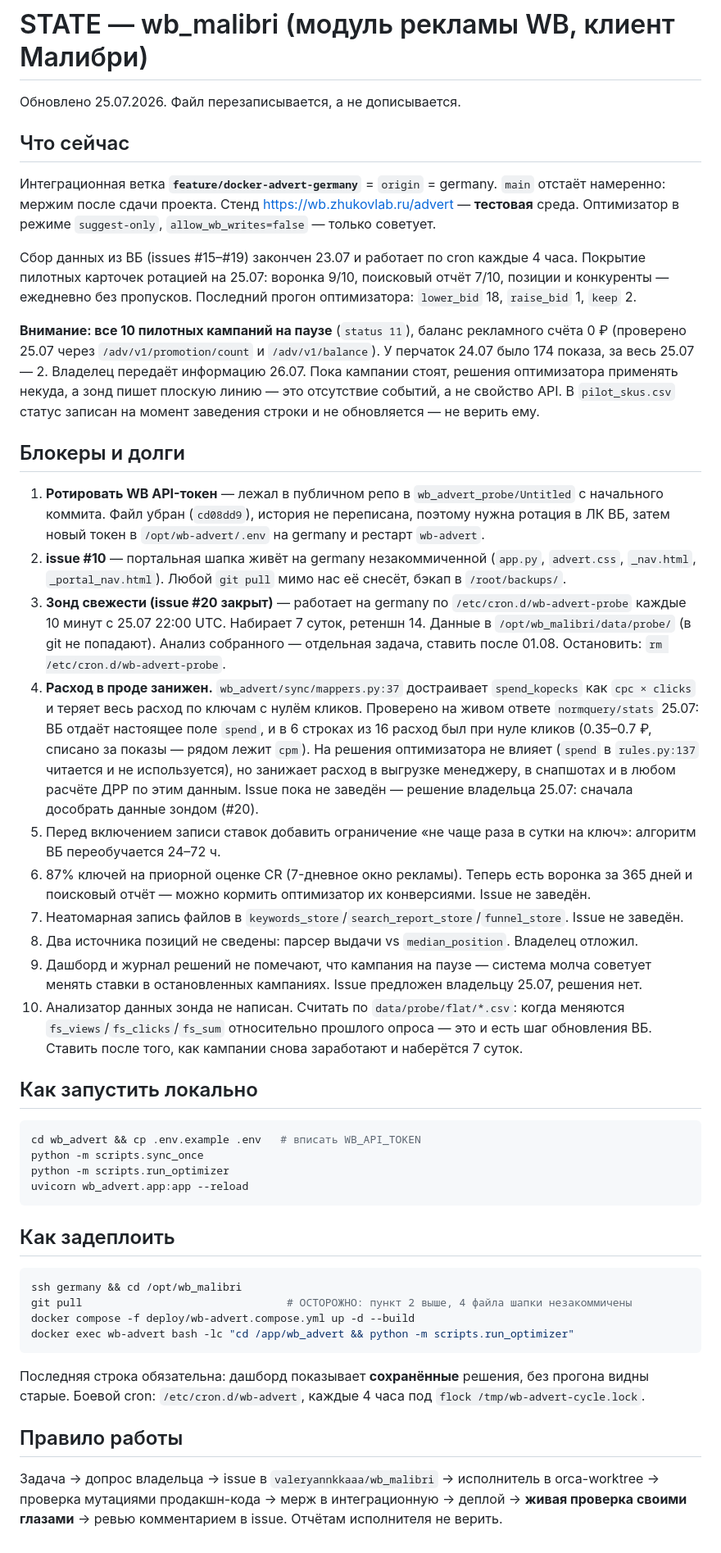
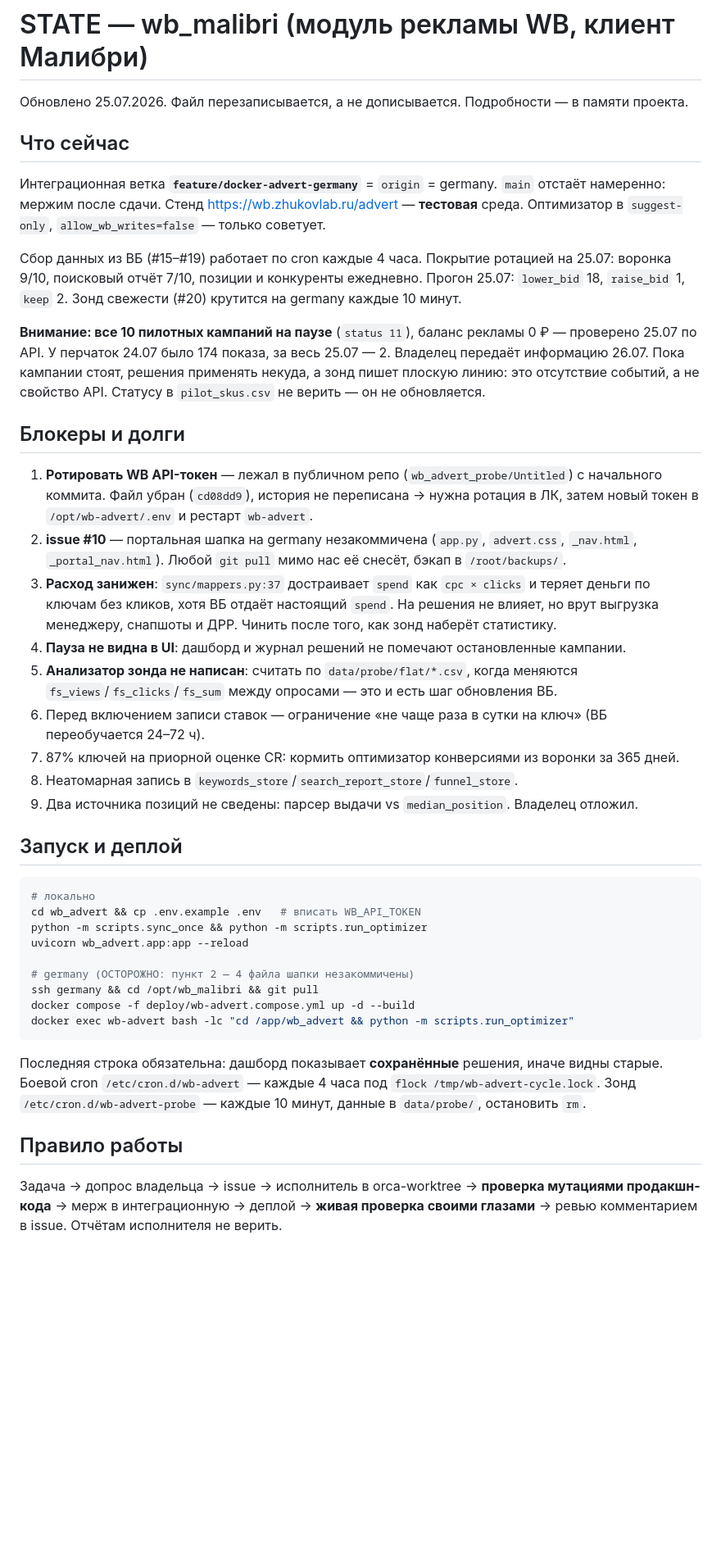
Before and after one commit to valeryannkkaaa/wb_malibri, a Markdown page: STATE.md, the part around the change. Shown at 82% size. Rendered like a GitHub page; blank space fills up the shorter version.

Commit message:
STATE.md: ужать до потолка в 60 строк
Co-Authored-By: Claude Opus 5 <noreply@anthropic.com>

````diff
--- a/STATE.md
+++ b/STATE.md
@@ -1,76 +1,61 @@
 # STATE — wb_malibri (модуль рекламы WB, клиент Малибри)
 
-Обновлено 25.07.2026. Файл перезаписывается, а не дописывается.
+Обновлено 25.07.2026. Файл перезаписывается, а не дописывается. Подробности — в памяти проекта.
 
 ## Что сейчас
 
 Интеграционная ветка **`feature/docker-advert-germany`** = `origin` = germany. `main` отстаёт
-намеренно: мержим после сдачи проекта. Стенд https://wb.zhukovlab.ru/advert — **тестовая** среда.
-Оптимизатор в режиме `suggest-only`, `allow_wb_writes=false` — только советует.
+намеренно: мержим после сдачи. Стенд https://wb.zhukovlab.ru/advert — **тестовая** среда.
+Оптимизатор в `suggest-only`, `allow_wb_writes=false` — только советует.
 
-Сбор данных из ВБ (issues #15–#19) закончен 23.07 и работает по cron каждые 4 часа. Покрытие
-пилотных карточек ротацией на 25.07: воронка 9/10, поисковый отчёт 7/10, позиции и конкуренты —
-ежедневно без пропусков. Последний прогон оптимизатора: `lower_bid` 18, `raise_bid` 1, `keep` 2.
+Сбор данных из ВБ (#15–#19) работает по cron каждые 4 часа. Покрытие ротацией на 25.07: воронка
+9/10, поисковый отчёт 7/10, позиции и конкуренты ежедневно. Прогон 25.07: `lower_bid` 18,
+`raise_bid` 1, `keep` 2. Зонд свежести (#20) крутится на germany каждые 10 минут.
 
-**Внимание: все 10 пилотных кампаний на паузе** (`status 11`), баланс рекламного счёта 0 ₽
-(проверено 25.07 через `/adv/v1/promotion/count` и `/adv/v1/balance`). У перчаток 24.07 было
-174 показа, за весь 25.07 — 2. Владелец передаёт информацию 26.07. Пока кампании стоят, решения
-оптимизатора применять некуда, а зонд пишет плоскую линию — это отсутствие событий, а не свойство
-API. В `pilot_skus.csv` статус записан на момент заведения строки и не обновляется — не верить ему.
+**Внимание: все 10 пилотных кампаний на паузе** (`status 11`), баланс рекламы 0 ₽ — проверено
+25.07 по API. У перчаток 24.07 было 174 показа, за весь 25.07 — 2. Владелец передаёт информацию
+26.07. Пока кампании стоят, решения применять некуда, а зонд пишет плоскую линию: это отсутствие
+событий, а не свойство API. Статусу в `pilot_skus.csv` не верить — он не обновляется.
 
 ## Блокеры и долги
 
-1. **Ротировать WB API-токен** — лежал в публичном репо в `wb_advert_probe/Untitled` с начального
-   коммита. Файл убран (`cd08dd9`), история не переписана, поэтому нужна ротация в ЛК ВБ, затем
-   новый токен в `/opt/wb-advert/.env` на germany и рестарт `wb-advert`.
-2. **issue #10** — портальная шапка живёт на germany незакоммиченной (`app.py`, `advert.css`,
-   `_nav.html`, `_portal_nav.html`). Любой `git pull` мимо нас её снесёт, бэкап в `/root/backups/`.
-3. **Зонд свежести (issue #20 закрыт)** — работает на germany по `/etc/cron.d/wb-advert-probe`
-   каждые 10 минут с 25.07 22:00 UTC. Набирает 7 суток, ретеншн 14. Данные в
-   `/opt/wb_malibri/data/probe/` (в git не попадают). Анализ собранного — отдельная задача,
-   ставить после 01.08. Остановить: `rm /etc/cron.d/wb-advert-probe`.
-4. **Расход в проде занижен.** `wb_advert/sync/mappers.py:37` достраивает `spend_kopecks` как
-   `cpc × clicks` и теряет весь расход по ключам с нулём кликов. Проверено на живом ответе
-   `normquery/stats` 25.07: ВБ отдаёт настоящее поле `spend`, и в 6 строках из 16 расход был при
-   нуле кликов (0.35–0.7 ₽, списано за показы — рядом лежит `cpm`). На решения оптимизатора не
-   влияет (`spend` в `rules.py:137` читается и не используется), но занижает расход в выгрузке
-   менеджеру, в снапшотах и в любом расчёте ДРР по этим данным. Issue пока не заведён — решение
-   владельца 25.07: сначала дособрать данные зондом (#20).
-5. Перед включением записи ставок добавить ограничение «не чаще раза в сутки на ключ»: алгоритм ВБ
-   переобучается 24–72 ч.
-6. 87% ключей на приорной оценке CR (7-дневное окно рекламы). Теперь есть воронка за 365 дней и
-   поисковый отчёт — можно кормить оптимизатор их конверсиями. Issue не заведён.
-7. Неатомарная запись файлов в `keywords_store`/`search_report_store`/`funnel_store`. Issue не заведён.
-8. Два источника позиций не сведены: парсер выдачи vs `median_position`. Владелец отложил.
-9. Дашборд и журнал решений не помечают, что кампания на паузе — система молча советует менять
-   ставки в остановленных кампаниях. Issue предложен владельцу 25.07, решения нет.
-10. Анализатор данных зонда не написан. Считать по `data/probe/flat/*.csv`: когда меняются
-    `fs_views`/`fs_clicks`/`fs_sum` относительно прошлого опроса — это и есть шаг обновления ВБ.
-    Ставить после того, как кампании снова заработают и наберётся 7 суток.
+1. **Ротировать WB API-токен** — лежал в публичном репо (`wb_advert_probe/Untitled`) с начального
+   коммита. Файл убран (`cd08dd9`), история не переписана → нужна ротация в ЛК, затем новый токен
+   в `/opt/wb-advert/.env` и рестарт `wb-advert`.
+2. **issue #10** — портальная шапка на germany незакоммичена (`app.py`, `advert.css`, `_nav.html`,
+   `_portal_nav.html`). Любой `git pull` мимо нас её снесёт, бэкап в `/root/backups/`.
+3. **Расход занижен**: `sync/mappers.py:37` достраивает `spend` как `cpc × clicks` и теряет деньги
+   по ключам без кликов, хотя ВБ отдаёт настоящий `spend`. На решения не влияет, но врут выгрузка
+   менеджеру, снапшоты и ДРР. Чинить после того, как зонд наберёт статистику.
+4. **Пауза не видна в UI**: дашборд и журнал решений не помечают остановленные кампании.
+5. **Анализатор зонда не написан**: считать по `data/probe/flat/*.csv`, когда меняются
+   `fs_views`/`fs_clicks`/`fs_sum` между опросами — это и есть шаг обновления ВБ.
+6. Перед включением записи ставок — ограничение «не чаще раза в сутки на ключ» (ВБ переобучается
+   24–72 ч).
+7. 87% ключей на приорной оценке CR: кормить оптимизатор конверсиями из воронки за 365 дней.
+8. Неатомарная запись в `keywords_store`/`search_report_store`/`funnel_store`.
+9. Два источника позиций не сведены: парсер выдачи vs `median_position`. Владелец отложил.
 
-## Как запустить локально
+## Запуск и деплой
 
 ```bash
+# локально
 cd wb_advert && cp .env.example .env   # вписать WB_API_TOKEN
-python -m scripts.sync_once
-python -m scripts.run_optimizer
+python -m scripts.sync_once && python -m scripts.run_optimizer
 uvicorn wb_advert.app:app --reload
-```
 
-## Как задеплоить
-
-```bash
-ssh germany && cd /opt/wb_malibri
-git pull                                # ОСТОРОЖНО: пункт 2 выше, 4 файла шапки незакоммичены
+# germany (ОСТОРОЖНО: пункт 2 — 4 файла шапки незакоммичены)
+ssh germany && cd /opt/wb_malibri && git pull
 docker compose -f deploy/wb-advert.compose.yml up -d --build
 docker exec wb-advert bash -lc "cd /app/wb_advert && python -m scripts.run_optimizer"
 ```
 
-Последняя строка обязательна: дашборд показывает **сохранённые** решения, без прогона видны старые.
-Боевой cron: `/etc/cron.d/wb-advert`, каждые 4 часа под `flock /tmp/wb-advert-cycle.lock`.
+Последняя строка обязательна: дашборд показывает **сохранённые** решения, иначе видны старые.
+Боевой cron `/etc/cron.d/wb-advert` — каждые 4 часа под `flock /tmp/wb-advert-cycle.lock`.
+Зонд `/etc/cron.d/wb-advert-probe` — каждые 10 минут, данные в `data/probe/`, остановить `rm`.
 
 ## Правило работы
 
-Задача → допрос владельца → issue в `valeryannkkaaa/wb_malibri` → исполнитель в orca-worktree →
-проверка мутациями продакшн-кода → мерж в интеграционную → деплой → **живая проверка своими
-глазами** → ревью комментарием в issue. Отчётам исполнителя не верить.
+Задача → допрос владельца → issue → исполнитель в orca-worktree → **проверка мутациями
+продакшн-кода** → мерж в интеграционную → деплой → **живая проверка своими глазами** → ревью
+комментарием в issue. Отчётам исполнителя не верить.
````
